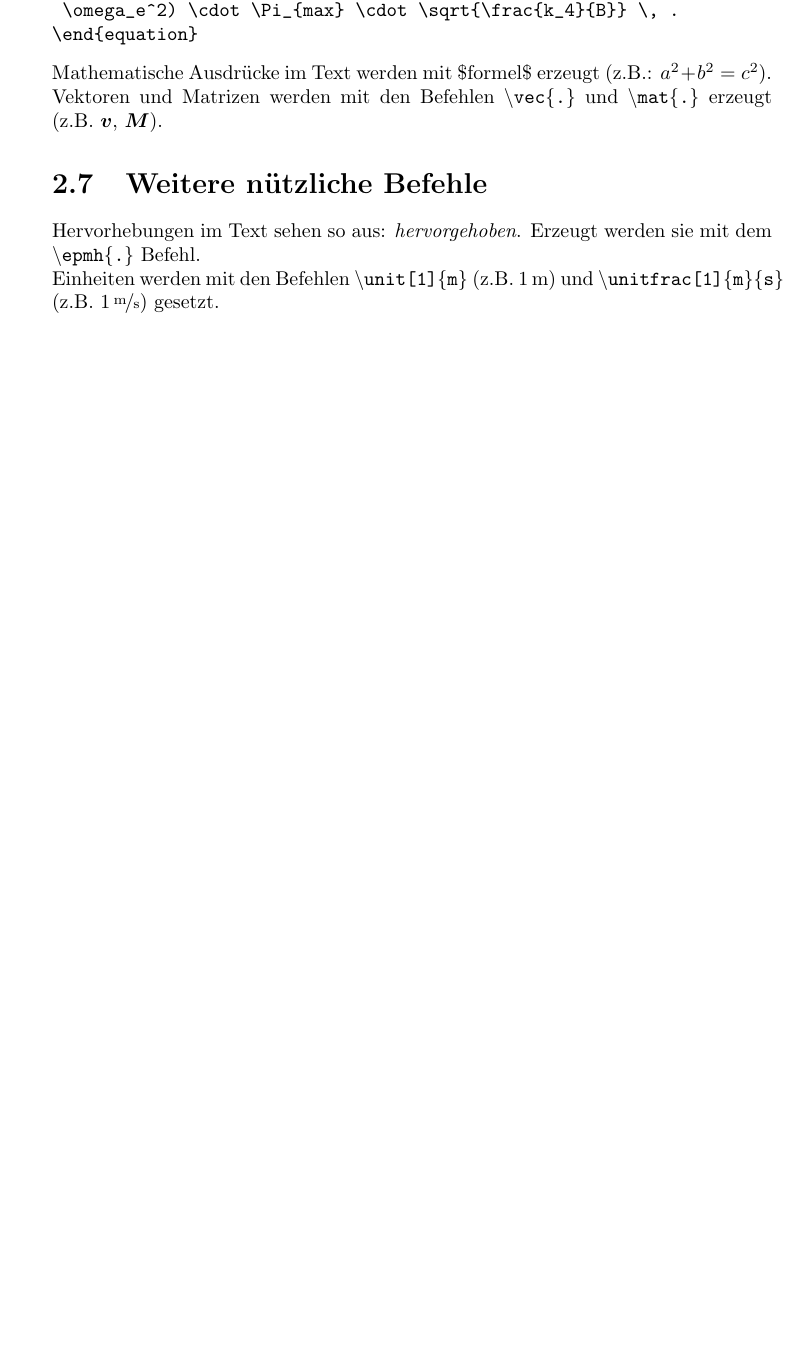
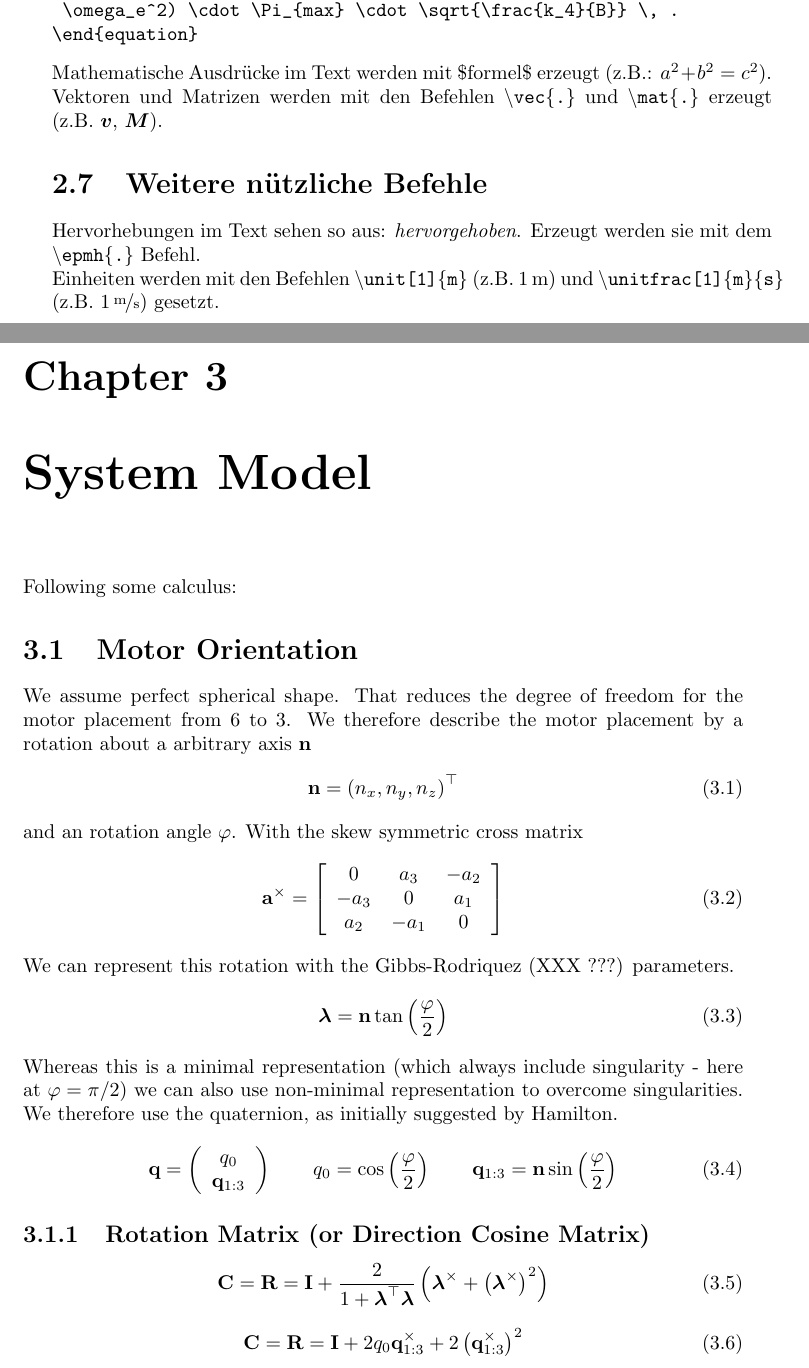
Before and after one commit to makrebs/AU_estimator_doc, a LaTeX thesis (01_Report/report.tex, which reads 01_Report/chapters/system_modeling.tex): part of page 16 of 21 before the commit and two parts of pages 16 and 17 of 23 after it, the two joined at a grey line, cut so that both start at the same text, the shorter picture padded with empty space. Compiled offline with pdfLaTeX.

Commit message:
some notes about rotation represenation

```diff
--- /dev/null
+++ b/01_Report/chapters/system_modeling.tex
@@ -0,0 +1,43 @@
+\chapter{System Model}
+\label{sec:sysmod}
+
+Following some calculus:
+
+\section{Motor Orientation}
+We assume perfect spherical shape. That reduces the degree of freedom for the motor placement from 6 to 3. We therefore describe the motor placement by a rotation about a arbitrary axis $\mathbf{n}$
+\begin{equation}
+\mathbf{n} = \left(n_x, n_y, n_z\right)^\top
+\end{equation}
+and an rotation angle $\varphi$.
+With the skew symmetric cross matrix
+\begin{equation}
+\textbf{a}^\times = \left[
+\begin{array}{ccc}
+0 & a_3 & -a_2 \\
+-a_3 & 0 & a_1 \\
+a_2 & -a_1 & 0
+\end{array} \right]
+\end{equation}
+We can represent this rotation with the Gibbs-Rodriquez (XXX ???) parameters.
+\begin{equation}
+\boldsymbol{\lambda} = \mathbf{n}\tan{\left(\frac{\varphi}{2}\right)}
+\end{equation}
+Whereas this is a minimal representation (which always include singularity - here at $\varphi=\pi / 2$) we can also use non-minimal representation to overcome singularities. We therefore use the quaternion, as initially suggested by Hamilton.
+\begin{equation}
+\mathbf{q} = \left( \begin{array}{c}
+q_0 \\ \mathbf{q}_{1:3}
+\end{array} \right) \qquad
+q_0 = \cos\left(\frac{\varphi}{2}\right) \qquad
+\mathbf{q}_{1:3} = \mathbf{n}\sin\left(\frac{\varphi}{2}\right)
+\end{equation}
+
+\subsection{Rotation Matrix (or Direction Cosine Matrix)}
+\begin{equation}
+\mathbf{C} = \mathbf{R} = \mathbf{I} + \frac{2}{1+\boldsymbol{\lambda}^\top \boldsymbol{\lambda}}
+\left(\boldsymbol{\lambda}^\times + \left(\boldsymbol{\lambda}^\times\right)^2\right)
+\end{equation}
+
+
+\begin{equation}
+\mathbf{C} = \mathbf{R} = \mathbf{I} + 2 q_0 \mathbf{q}_{1:3}^\times + 2 \left(\mathbf{q}_{1:3}^\times\right)^2
+\end{equation}
```
Also changed, not shown: 01_Report/chapters/symbols.tex (+6 -6 lines), 01_Report/report.tex (+2 -2 lines).
